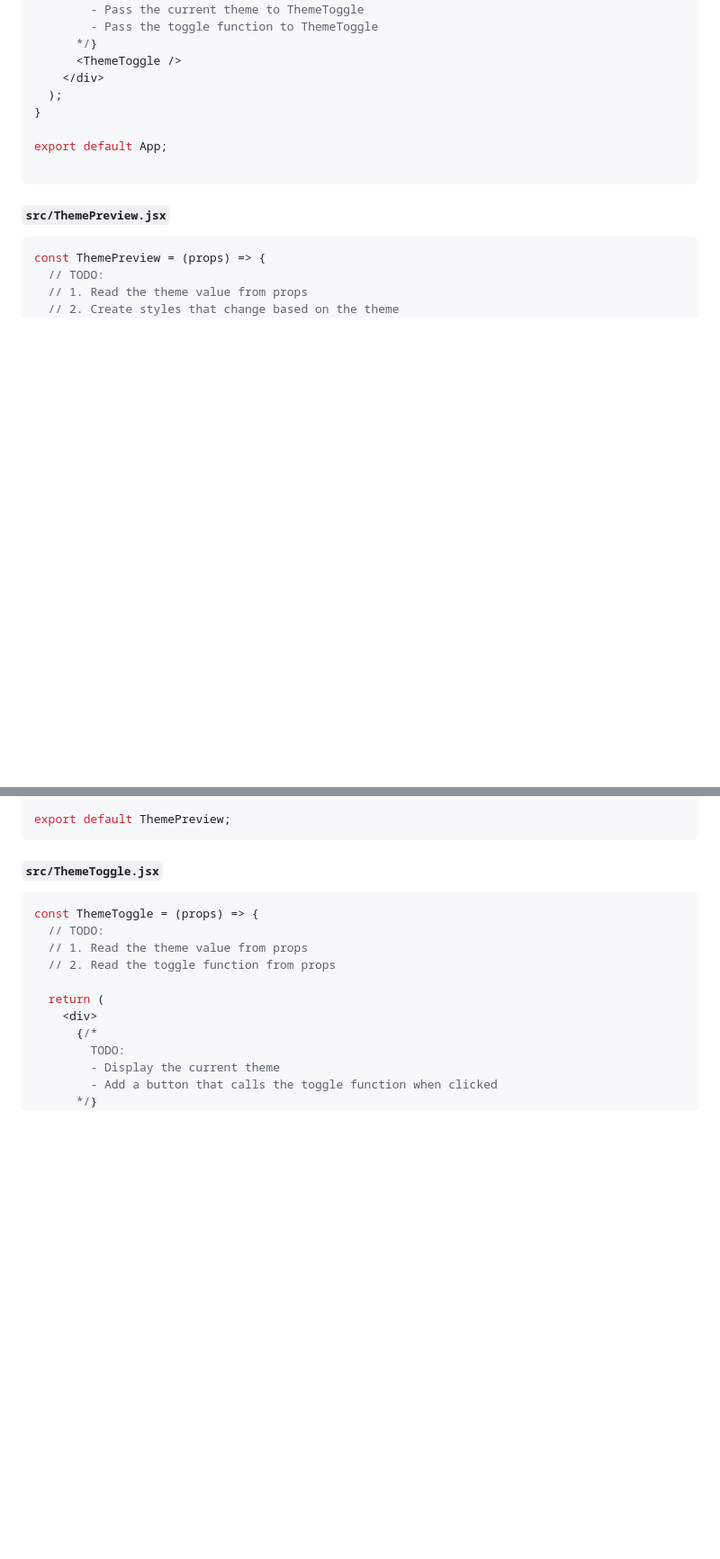
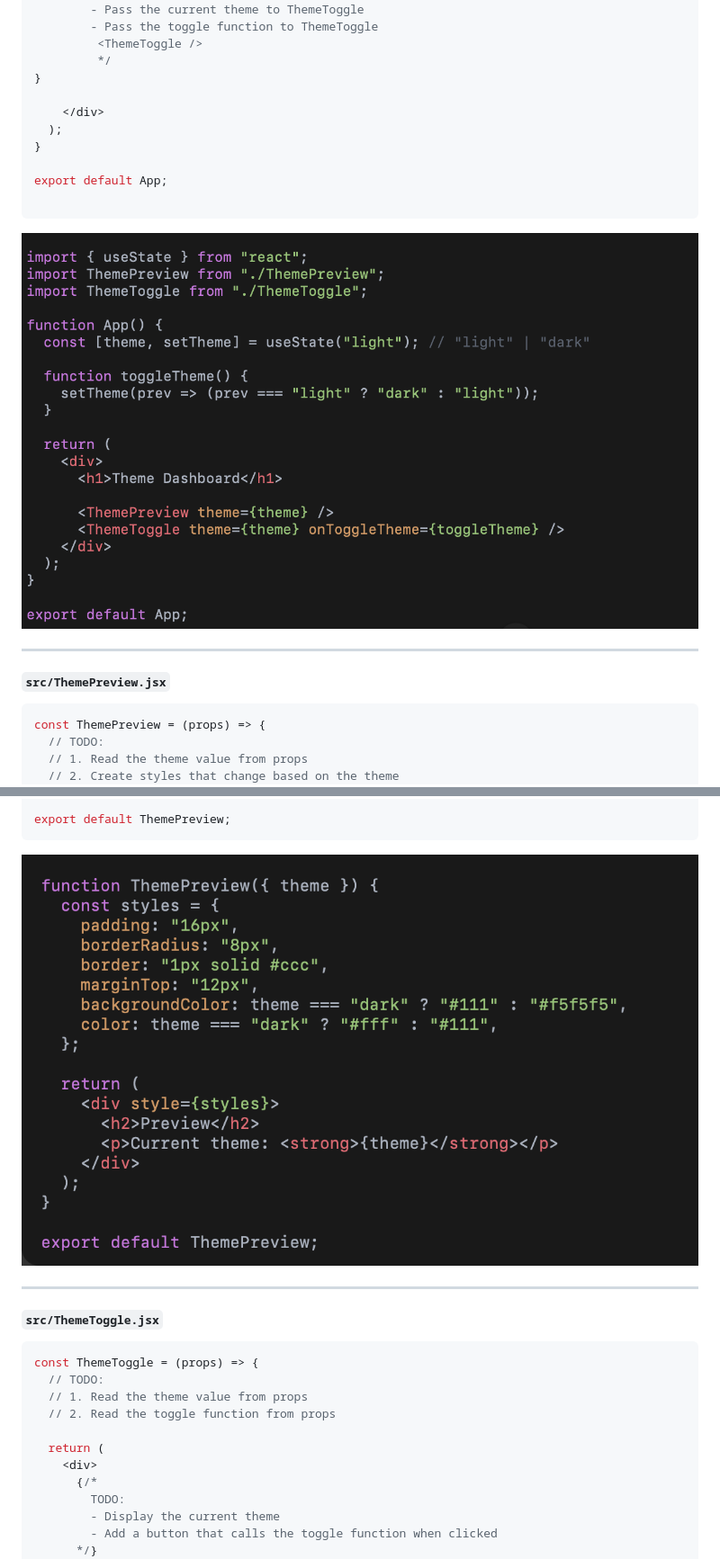
Before and after one commit to Acerosa/LearningPeopleGit, a Markdown page: LiftingState.md, 2 parts joined by grey strips. Shown at 90% size. Rendered like a GitHub page; blank space fills up the shorter version.

Commit message:
Update LiftingState.md
Commented out imports and components for ThemePreview and ThemeToggle in App.jsx. Added TODOs for implementing theme state management.

````diff
--- a/LiftingState.md
+++ b/LiftingState.md
@@ -171,8 +175,10 @@ const App = () =>  {
         TODO:
         - Pass the current theme to ThemeToggle
         - Pass the toggle function to ThemeToggle
-      */}
-      <ThemeToggle />
+         <ThemeToggle />
+         */
+}
+
     </div>
   );
 }
@@ -180,6 +186,9 @@ const App = () =>  {
 export default App;
 
 ```
+![Import](https://raw.githubusercontent.com/Acerosa/LearningPeopleGit/LiftingStateDarkMode/app.png)
+
+-----
 
 ##### `src/ThemePreview.jsx`
 
@@ -204,7 +213,9 @@ const ThemePreview = (props) => {
 
 export default ThemePreview;
 ```
+![Import](https://raw.githubusercontent.com/Acerosa/LearningPeopleGit/LiftingStateDarkMode/ThemePreview.png)
 
+------
 ##### `src/ThemeToggle.jsx`
 
 ```jsx
````
Also changed, not shown: other parts of LiftingState.md (+11 -6 lines).
